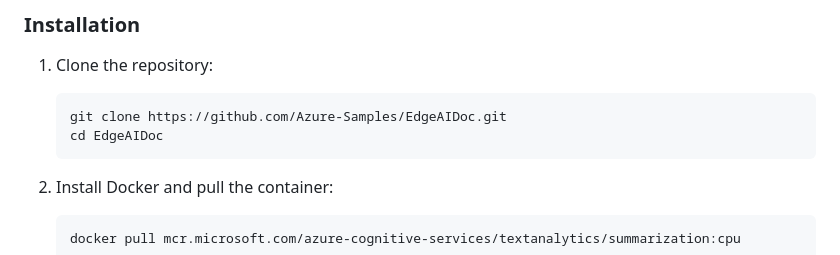
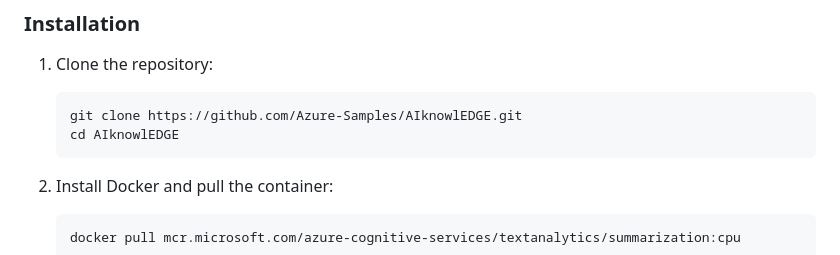
Before and after one commit to RenatoSGR/AI-KnowlEDGE, a Markdown page: README.md, the part around the change printed below. GitHub-like rendering.

````diff
--- a/README.md
+++ b/README.md
@@ -87,8 +85,8 @@ Follow these steps to run the project locally.
 
 1. Clone the repository:
     ```git
-    git clone https://github.com/Azure-Samples/EdgeAIDoc.git
-    cd EdgeAIDoc
+    git clone https://github.com/Azure-Samples/AIknowlEDGE.git
+    cd AIknowlEDGE
     ```
 
 2. Install Docker and pull the container:
````
Also changed, not shown: other parts of README.md (+2 -4 lines).
